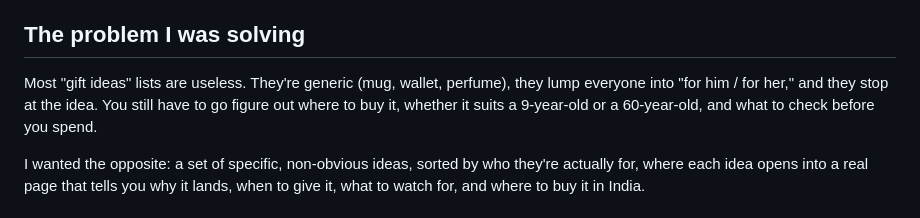
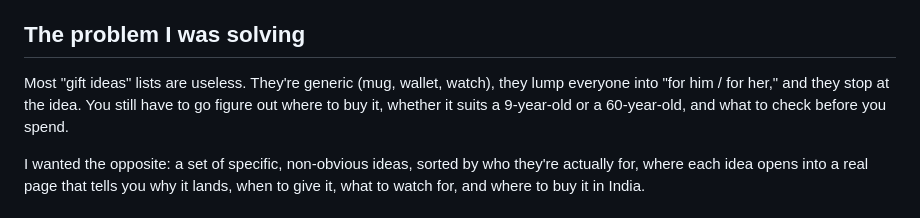
Before and after one commit to ianunjay/aurl-gift-atelier, a Markdown page: README.md, the part around the change. Drawn GitHub-style.

Commit message:
Revise gift ideas list for improved specificity
Updated the example gift list to include 'watch' instead of 'perfume'.

```diff
--- a/README.md
+++ b/README.md
@@ -4,7 +4,7 @@ A single HTML file that turns 1,200 curated gift ideas into a browsable store. O
 
 ## The problem I was solving
 
-Most "gift ideas" lists are useless. They're generic (mug, wallet, perfume), they lump everyone into "for him / for her," and they stop at the idea. You still have to go figure out where to buy it, whether it suits a 9-year-old or a 60-year-old, and what to check before you spend.
+Most "gift ideas" lists are useless. They're generic (mug, wallet, watch), they lump everyone into "for him / for her," and they stop at the idea. You still have to go figure out where to buy it, whether it suits a 9-year-old or a 60-year-old, and what to check before you spend.
 
 I wanted the opposite: a set of specific, non-obvious ideas, sorted by who they're actually for, where each idea opens into a real page that tells you why it lands, when to give it, what to watch for, and where to buy it in India.
 
```
